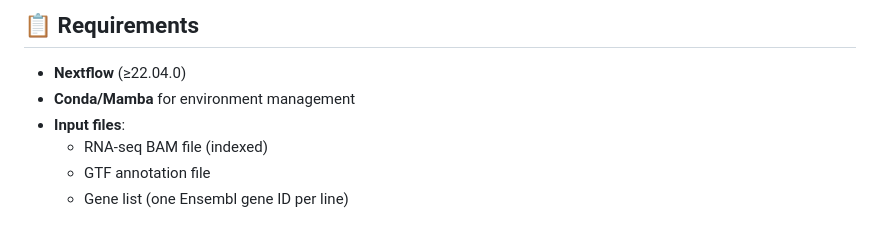
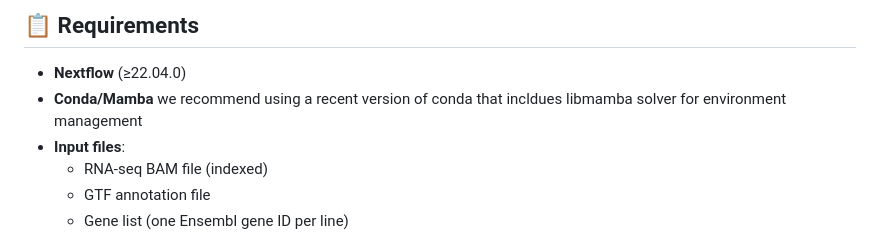
Before and after one commit to OncoRNALab/PeakPrime, a Markdown page: README.md, the part around the change. Drawn GitHub-style.

Commit message:
Update README.md
making clear tat libmamba solver is needed

```diff
--- a/README.md
+++ b/README.md
@@ -70,7 +70,7 @@ This branch (`feature/replace-bowtie2-with-bowtie1`) extends the main PeakPrime
 ## 📋 Requirements
 
 - **Nextflow** (≥22.04.0)
-- **Conda/Mamba** for environment management
+- **Conda/Mamba** we recommend using a recent version of conda that incldues libmamba solver for environment management
 - **Input files**:
   - RNA-seq BAM file (indexed)
   - GTF annotation file
```
